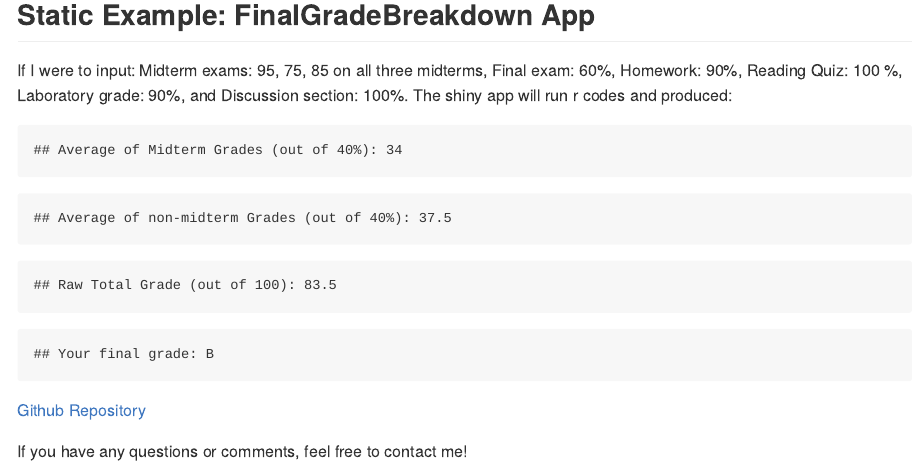
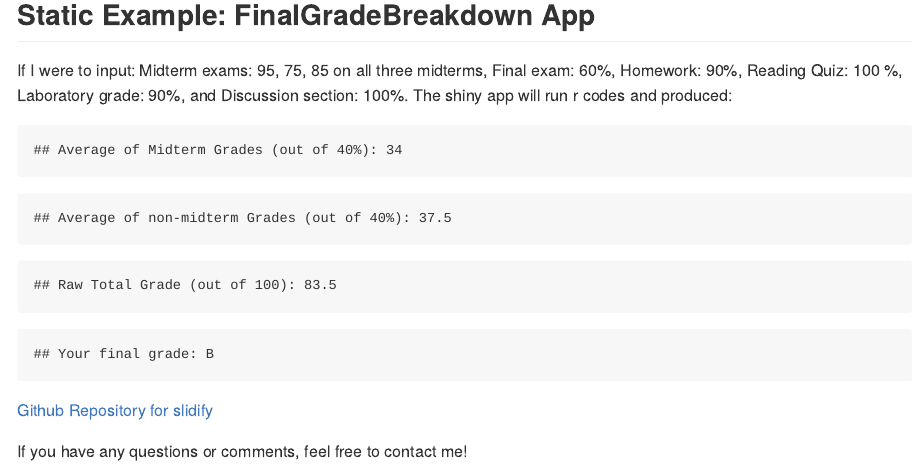
Before and after one commit to atunanggara/-DDP-Shiny, an R Markdown document (index.Rmd): the page in a window 1100 px wide, from 1660 px down. The pictures show the output file index.md that the author committed with the source, drawn offline in the style of GitHub.

Commit message:
fixed github repository to slidify gh-pages branch

````diff
--- a/index.Rmd
+++ b/index.Rmd
@@ -86,6 +86,6 @@ if(totalpoint >= 93){
                 } else {cat("Your final grade:F")}
 ```
 
-[Github Repository](https://github.com/atunanggara/DDP-Shiny)
+[Github Repository for slidify](https://github.com/atunanggara/DDP-Shiny/tree/gh-pages)
 
 If you have any questions or comments, feel free to contact me!
````
Also changed, not shown: AppPitch.html, index.md.
